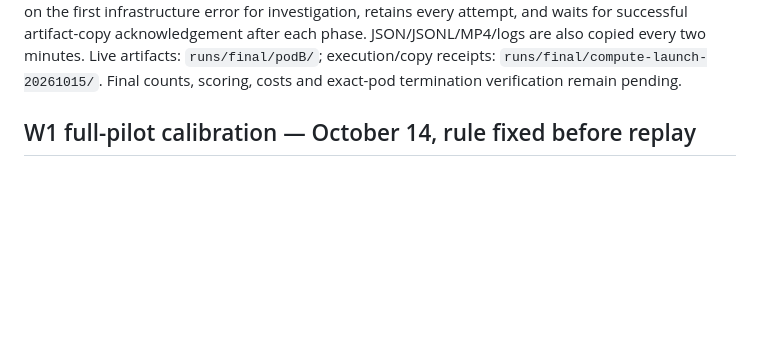
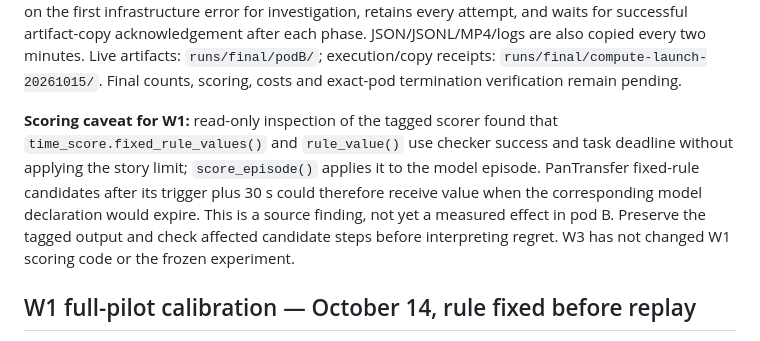
Before and after one commit to tom05919/OrcaBench, a Markdown page: docs/stage6_pilot.md, the part around the change. GitHub-like rendering; blank space fills up the shorter version.

Commit message:
docs(w3): flag frozen scorer story-limit reference caveat

```diff
--- a/docs/stage6_pilot.md
+++ b/docs/stage6_pilot.md
@@ -44,6 +44,15 @@ phase. JSON/JSONL/MP4/logs are also copied every two minutes. Live artifacts:
 `runs/final/podB/`; execution/copy receipts:
 `runs/final/compute-launch-20261015/`. Final counts, scoring, costs and exact-pod
 termination verification remain pending.
+
+**Scoring caveat for W1:** read-only inspection of the tagged scorer found that
+`time_score.fixed_rule_values()` and `rule_value()` use checker success and task
+deadline without applying the story limit; `score_episode()` applies it to the
+model episode. PanTransfer fixed-rule candidates after its trigger plus 30 s
+could therefore receive value when the corresponding model declaration would
+expire. This is a source finding, not yet a measured effect in pod B. Preserve
+the tagged output and check affected candidate steps before interpreting regret.
+W3 has not changed W1 scoring code or the frozen experiment.
 
 ## W1 full-pilot calibration — October 14, rule fixed before replay
 
```
